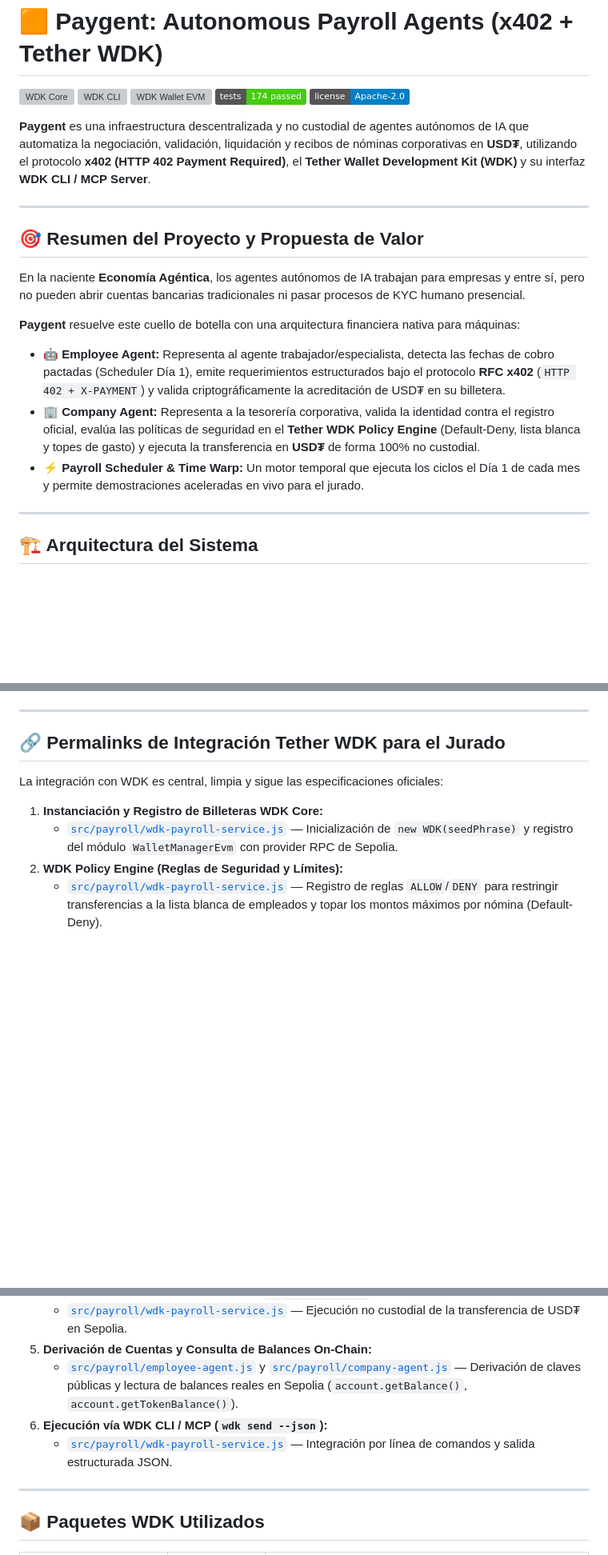
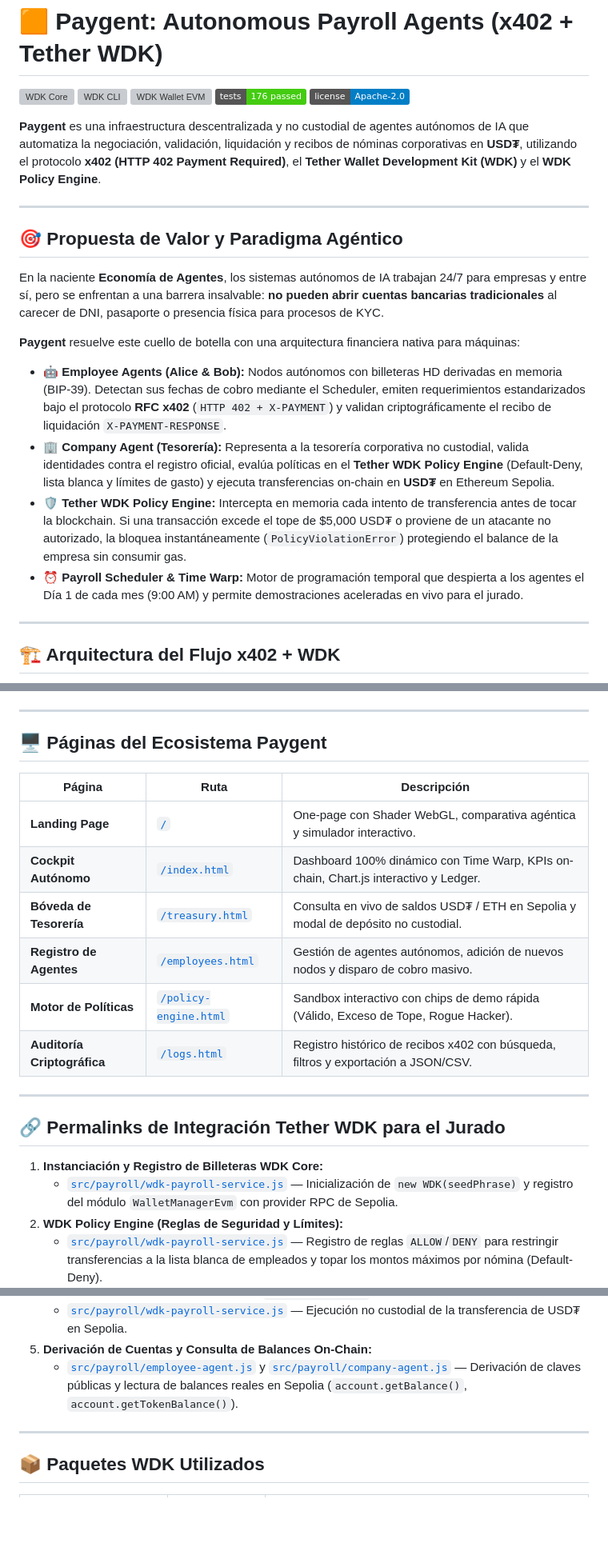
Before and after one commit to Denogcrypto/Aleph-Hackaton, a Markdown page: readme.md, 3 parts joined by grey strips. Shown at 80% size. Drawn GitHub-style; badges without logos; blank space fills up the shorter version; grey boxes are pictures that could not be loaded.

```diff
--- a/readme.md
+++ b/readme.md
@@ -3,23 +3,25 @@
 [![WDK Core](https://img.shields.io/badge/@tetherto/wdk-1.0.0--beta.16-blue.svg)](https://www.npmjs.com/package/@tetherto/wdk)
 [![WDK CLI](https://img.shields.io/badge/@tetherto/wdk--cli-1.0.0--beta.3-green.svg)](https://www.npmjs.com/package/@tetherto/wdk-cli)
 [![WDK Wallet EVM](https://img.shields.io/badge/@tetherto/wdk--wallet--evm-1.0.0--beta.17-orange.svg)](https://www.npmjs.com/package/@tetherto/wdk-wallet-evm)
-[![Tests](https://img.shields.io/badge/tests-174%20passed-brightgreen.svg)](tests/)
+[![Tests](https://img.shields.io/badge/tests-176%20passed-brightgreen.svg)](tests/)
 [![License](https://img.shields.io/badge/license-Apache--2.0-blue.svg)](LICENSE)
 
-**Paygent** es una infraestructura descentralizada y no custodial de agentes autónomos de IA que automatiza la negociación, validación, liquidación y recibos de nóminas corporativas en **USD₮**, utilizando el protocolo **x402 (HTTP 402 Payment Required)**, el **Tether Wallet Development Kit (WDK)** y su interfaz **WDK CLI / MCP Server**.
+**Paygent** es una infraestructura descentralizada y no custodial de agentes autónomos de IA que automatiza la negociación, validación, liquidación y recibos de nóminas corporativas en **USD₮**, utilizando el protocolo **x402 (HTTP 402 Payment Required)**, el **Tether Wallet Development Kit (WDK)** y el **WDK Policy Engine**.
 
 ---
 
-## 🎯 Resumen del Proyecto y Propuesta de Valor
+## 🎯 Propuesta de Valor y Paradigma Agéntico
 
-En la naciente **Economía Agéntica**, los agentes autónomos de IA trabajan para empresas y entre sí, pero no pueden abrir cuentas bancarias tradicionales ni pasar procesos de KYC humano presencial.
+En la naciente **Economía de Agentes**, los sistemas autónomos de IA trabajan 24/7 para empresas y entre sí, pero se enfrentan a una barrera insalvable: **no pueden abrir cuentas bancarias tradicionales** al carecer de DNI, pasaporte o presencia física para procesos de KYC.
 
 **Paygent** resuelve este cuello de botella con una arquitectura financiera nativa para máquinas:
-- 🤖 **Employee Agent:** Representa al agente trabajador/especialista, detecta las fechas de cobro pactadas (Scheduler Día 1), emite requerimientos estructurados bajo el protocolo **RFC x402** (`HTTP 402 + X-PAYMENT`) y valida criptográficamente la acreditación de USD₮ en su billetera.
-- 🏢 **Company Agent:** Representa a la tesorería corporativa, valida la identidad contra el registro oficial, evalúa las políticas de seguridad en el **Tether WDK Policy Engine** (Default-Deny, lista blanca y topes de gasto) y ejecuta la transferencia en **USD₮** de forma 100% no custodial.
-- ⚡ **Payroll Scheduler & Time Warp:** Un motor temporal que ejecuta los ciclos el Día 1 de cada mes y permite demostraciones aceleradas en vivo para el jurado.
+
+* 🤖 **Employee Agents (Alice & Bob):** Nodos autónomos con billeteras HD derivadas en memoria (BIP-39). Detectan sus fechas de cobro mediante el Scheduler, emiten requerimientos estandarizados bajo el protocolo **RFC x402** (`HTTP 402 + X-PAYMENT`) y validan criptográficamente el recibo de liquidación `X-PAYMENT-RESPONSE`.
+* 🏢 **Company Agent (Tesorería):** Representa a la tesorería corporativa no custodial, valida identidades contra el registro oficial, evalúa políticas en el **Tether WDK Policy Engine** (Default-Deny, lista blanca y límites de gasto) y ejecuta transferencias on-chain en **USD₮** en Ethereum Sepolia.
+* 🛡️ **Tether WDK Policy Engine:** Intercepta en memoria cada intento de transferencia antes de tocar la blockchain. Si una transacción excede el tope de $5,000 USD₮ o proviene de un atacante no autorizado, la bloquea instantáneamente (`PolicyViolationError`) protegiendo el balance de la empresa sin consumir gas.
+* ⏰ **Payroll Scheduler & Time Warp:** Motor de programación temporal que despierta a los agentes el Día 1 de cada mes (9:00 AM) y permite demostraciones aceleradas en vivo para el jurado.
 
 ---
 
-## 🏗️ Arquitectura del Sistema
+## 🏗️ Arquitectura del Flujo x402 + WDK
 
@@ -43,9 +52,20 @@ En la naciente **Economía Agéntica**, los agentes autónomos de IA trabajan pa
 
 ---
 
+## 🖥️ Páginas del Ecosistema Paygent
+
+| Página | Ruta | Descripción |
+|---|---|---|
+| **Landing Page** | [`/`](http://localhost:3000/) | One-page con Shader WebGL, comparativa agéntica y simulador interactivo. |
+| **Cockpit Autónomo** | [`/index.html`](http://localhost:3000/index.html) | Dashboard 100% dinámico con Time Warp, KPIs on-chain, Chart.js interactivo y Ledger. |
+| **Bóveda de Tesorería** | [`/treasury.html`](http://localhost:3000/treasury.html) | Consulta en vivo de saldos USD₮ / ETH en Sepolia y modal de depósito no custodial. |
+| **Registro de Agentes** | [`/employees.html`](http://localhost:3000/employees.html) | Gestión de agentes autónomos, adición de nuevos nodos y disparo de cobro masivo. |
+| **Motor de Políticas** | [`/policy-engine.html`](http://localhost:3000/policy-engine.html) | Sandbox interactivo con chips de demo rápida (Válido, Exceso de Tope, Rogue Hacker). |
+| **Auditoría Criptográfica** | [`/logs.html`](http://localhost:3000/logs.html) | Registro histórico de recibos x402 con búsqueda, filtros y exportación a JSON/CSV. |
+
+---
+
 ## 🔗 Permalinks de Integración Tether WDK para el Jurado
-
-La integración con WDK es central, limpia y sigue las especificaciones oficiales:
 
 1. **Instanciación y Registro de Billeteras WDK Core:**
    - [`src/payroll/wdk-payroll-service.js`](file:///Users/gabo/Desktop/Proyectos/aleph/src/payroll/wdk-payroll-service.js) — Inicialización de `new WDK(seedPhrase)` y registro del módulo `WalletManagerEvm` con provider RPC de Sepolia.
@@ -57,8 +77,6 @@ La integración con WDK es central, limpia y sigue las especificaciones oficiale
    - [`src/payroll/wdk-payroll-service.js`](file:///Users/gabo/Desktop/Proyectos/aleph/src/payroll/wdk-payroll-service.js) — Ejecución no custodial de la transferencia de USD₮ en Sepolia.
 5. **Derivación de Cuentas y Consulta de Balances On-Chain:**
    - [`src/payroll/employee-agent.js`](file:///Users/gabo/Desktop/Proyectos/aleph/src/payroll/employee-agent.js) y [`src/payroll/company-agent.js`](file:///Users/gabo/Desktop/Proyectos/aleph/src/payroll/company-agent.js) — Derivación de claves públicas y lectura de balances reales en Sepolia (`account.getBalance()`, `account.getTokenBalance()`).
-6. **Ejecución vía WDK CLI / MCP (`wdk send --json`):**
-   - [`src/payroll/wdk-payroll-service.js`](file:///Users/gabo/Desktop/Proyectos/aleph/src/payroll/wdk-payroll-service.js) — Integración por línea de comandos y salida estructurada JSON.
 
 ---
 
```
Also changed, not shown: other parts of readme.md (+45 -51 lines).
